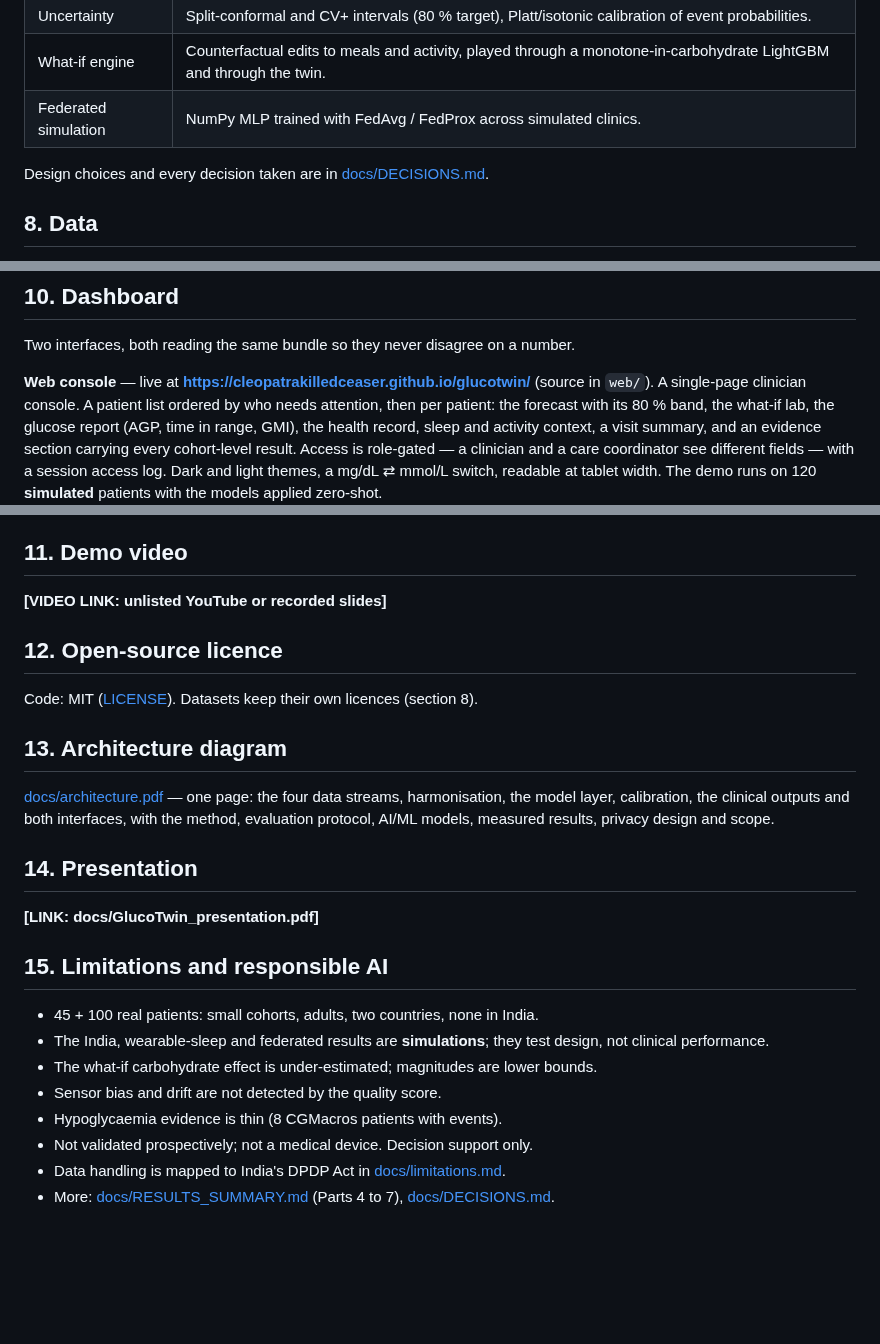
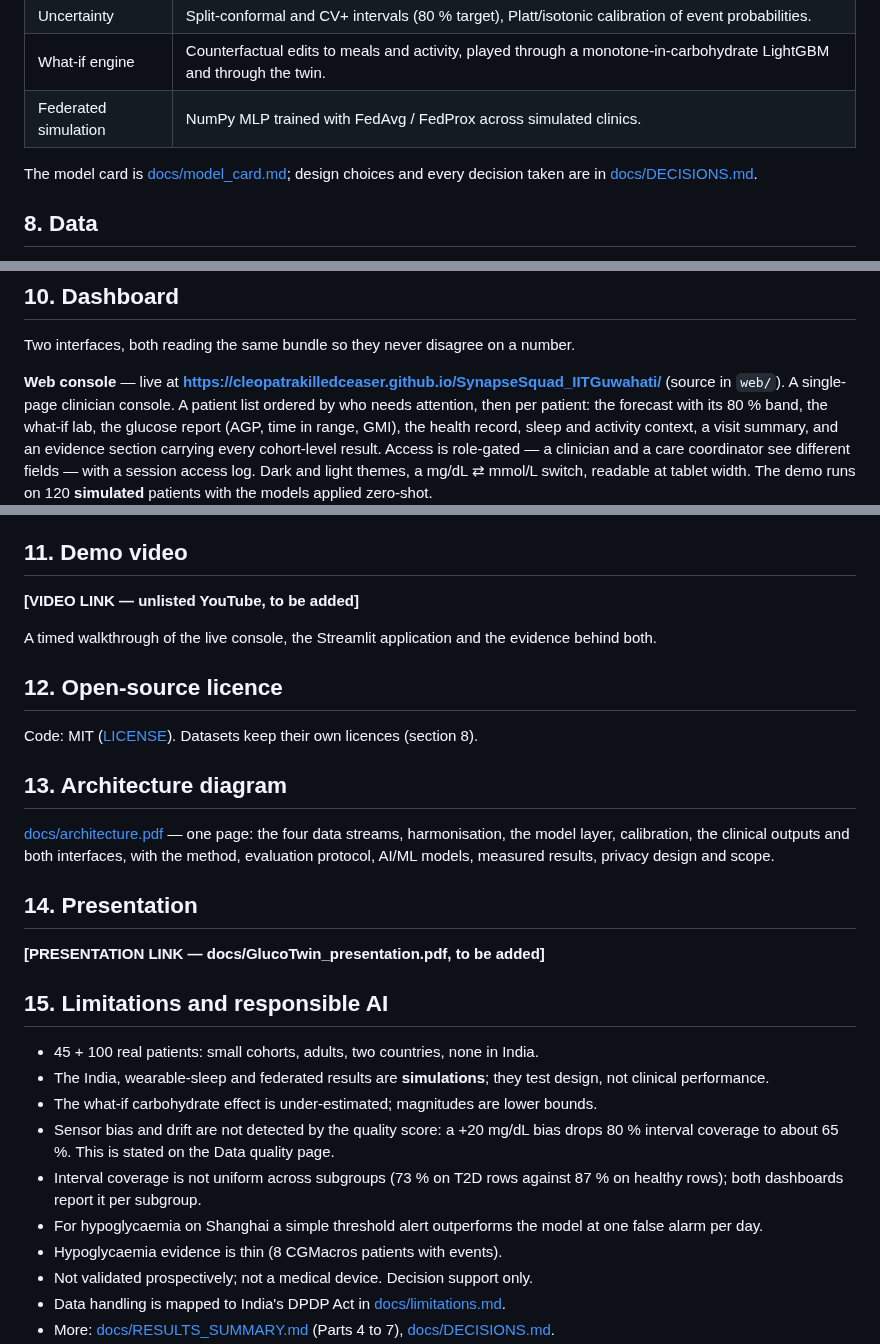
Before and after one commit to cleopatrakilledceaser/SynapseSquad_IITGuwahati, a Markdown page: README.md, 3 parts joined by grey strips. GitHub-like rendering; blank space fills up the shorter version.

```diff
--- a/README.md
+++ b/README.md
@@ -67,7 +80,8 @@ Everything runs on a laptop CPU.
 | What-if engine | Counterfactual edits to meals and activity, played through a monotone-in-carbohydrate LightGBM and through the twin. |
 | Federated simulation | NumPy MLP trained with FedAvg / FedProx across simulated clinics. |
 
-Design choices and every decision taken are in [docs/DECISIONS.md](docs/DECISIONS.md).
+The model card is [docs/model_card.md](docs/model_card.md); design choices and every decision
+taken are in [docs/DECISIONS.md](docs/DECISIONS.md).
 
 ## 8. Data
 
@@ -241,7 +272,7 @@ keeps sleep, HRV and steps as context. This is a simulation result about detecta
 
 Two interfaces, both reading the same bundle so they never disagree on a number.
 
-**Web console** — live at **https://cleopatrakilledceaser.github.io/glucotwin/** (source in `web/`).
+**Web console** — live at **https://cleopatrakilledceaser.github.io/SynapseSquad_IITGuwahati/** (source in `web/`).
 A single-page clinician console. A patient list ordered by who needs
 attention, then per patient: the forecast with its 80 % band, the what-if lab, the glucose report
 (AGP, time in range, GMI), the health record, sleep and activity context, a visit summary, and an
@@ -260,7 +291,9 @@ maker and the system never recommends a dose or a drug.
 
 ## 11. Demo video
 
-**[VIDEO LINK: unlisted YouTube or recorded slides]**
+**[VIDEO LINK — unlisted YouTube, to be added]**
+
+A timed walkthrough of the live console, the Streamlit application and the evidence behind both.
 
 ## 12. Open-source licence
 
@@ -274,7 +307,7 @@ evaluation protocol, AI/ML models, measured results, privacy design and scope.
 
 ## 14. Presentation
 
-**[LINK: docs/GlucoTwin_presentation.pdf]**
+**[PRESENTATION LINK — docs/GlucoTwin_presentation.pdf, to be added]**
 
 ## 15. Limitations and responsible AI
 
@@ -282,7 +315,12 @@ evaluation protocol, AI/ML models, measured results, privacy design and scope.
 - The India, wearable-sleep and federated results are **simulations**; they test design, not clinical
   performance.
 - The what-if carbohydrate effect is under-estimated; magnitudes are lower bounds.
-- Sensor bias and drift are not detected by the quality score.
+- Sensor bias and drift are not detected by the quality score: a +20 mg/dL bias drops 80 %
+  interval coverage to about 65 %. This is stated on the Data quality page.
+- Interval coverage is not uniform across subgroups (73 % on T2D rows against 87 % on healthy
+  rows); both dashboards report it per subgroup.
+- For hypoglycaemia on Shanghai a simple threshold alert outperforms the model at one false alarm
+  per day.
 - Hypoglycaemia evidence is thin (8 CGMacros patients with events).
 - Not validated prospectively; not a medical device. Decision support only.
 - Data handling is mapped to India's DPDP Act in [docs/limitations.md](docs/limitations.md).
```
Also changed, not shown: other parts of README.md (+46 -16 lines).
